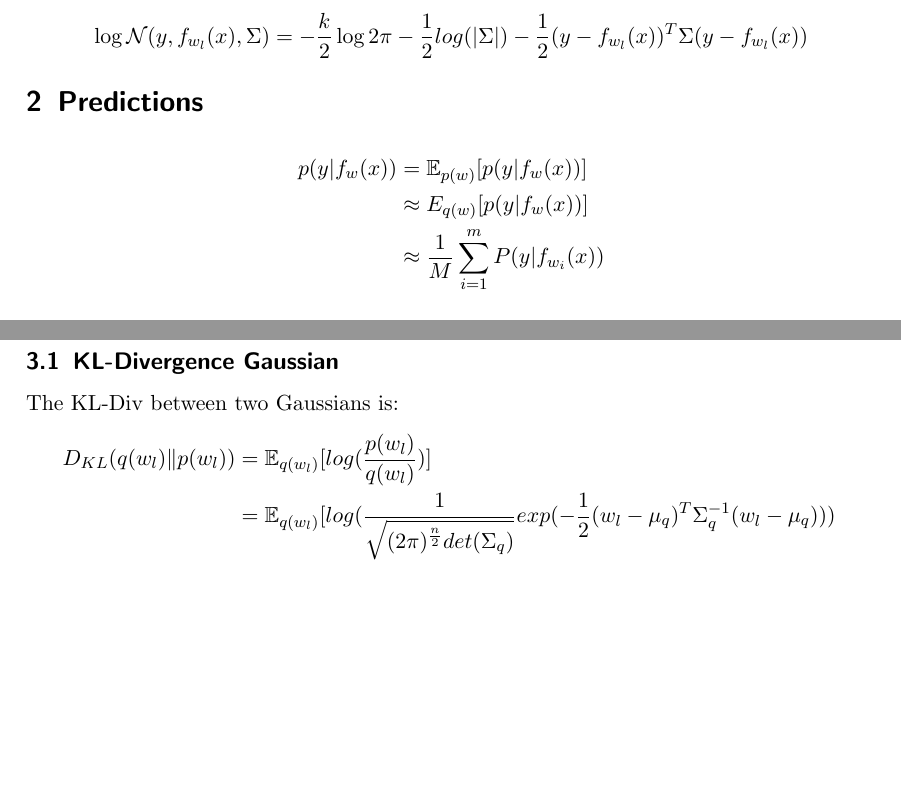
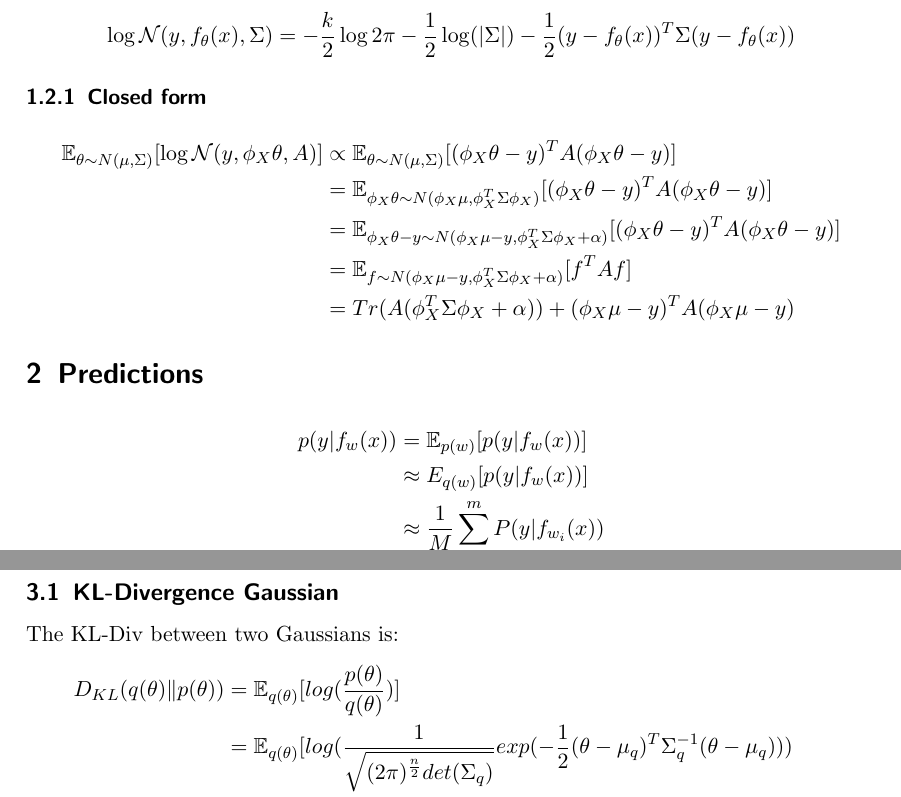
Before and after one commit to philippvb/ResearchProjectLLVI, a LaTeX problem sheet (BasicExample/math/ELBO.tex): two parts of pages 1 and 2 of 4 before the commit and two parts of pages 1 and 3 of 4 after it, joined at a grey line, cut so that both start at the same text, the shorter picture padded with empty space. Compiled offline with pdfLaTeX.

Commit message:
updated closed form loglikelihood for regression

```diff
--- a/BasicExample/math/ELBO.tex
+++ b/BasicExample/math/ELBO.tex
@@ -76,9 +76,20 @@
       \end{align*}
       For the multivariate case:
       \begin{align*}
-        \log{\mathcal{N}(y,f_{w_l}(x), \Sigma)}
-        &= -\frac{k}{2}\log{2\pi} - \frac{1}{2} log(\vert \Sigma \vert) - \frac{1}{2}(y - f_{w_l}(x))^T \Sigma (y - f_{w_l}(x))
+        \log{\mathcal{N}(y,f_{\theta}(x), \Sigma)}
+        &= -\frac{k}{2}\log{2\pi} - \frac{1}{2} \log(\vert \Sigma \vert) - \frac{1}{2}(y - f_{\theta}(x))^T \Sigma (y - f_{\theta}(x))
       \end{align*}
+
+      \subsubsection{Closed form}
+        \begin{align*}
+          \mathbb{E}_{\theta \sim N(\mu, \Sigma)} [\log{\mathcal{N}(y, \phi_{X}\theta, A)}]
+          &\propto \mathbb{E}_{\theta \sim N(\mu, \Sigma)} [(\phi_{X}\theta - y)^T A (\phi_{X}\theta - y)]\\
+          &= \mathbb{E}_{\phi_X \theta \sim N(\phi_X \mu, \phi_X^T \Sigma \phi_X)} [(\phi_{X}\theta - y)^T A (\phi_{X}\theta - y)]\\
+          &= \mathbb{E}_{\phi_X \theta -y \sim N(\phi_X \mu - y, \phi_X^T \Sigma \phi_X + \alpha)} [(\phi_{X}\theta - y)^T A (\phi_{X}\theta - y)]\\
+          &= \mathbb{E}_{f\sim N(\phi_X \mu - y, \phi_X^T \Sigma \phi_X + \alpha)} [f^T A f]\\
+          &= Tr(A (\phi_X^T \Sigma \phi_X + \alpha)) + (\phi_X \mu - y)^T A (\phi_X \mu - y)
+        \end{align*}
+
 
   \section{Predictions}
   \begin{align*}
@@ -114,15 +125,15 @@
   \subsection{KL-Divergence Gaussian}
     The KL-Div between two Gaussians is:
     \begin{align*}
-      D_{KL}(q(w_l) \Vert p(w_l))
-      %&= \int_{- \infty}^\infty q(w_l) log(\frac{p(w_l)}{q(w_l)}) dw_l\\
-      &= \mathbb{E}_{q(w_l)} [log(\frac{p(w_l)}{q(w_l)})] \\
-      &= \mathbb{E}_{q(w_l)} [log(\frac{1}{\sqrt{(2 \pi)^{\frac{n}{2}} det(\Sigma_q)}} exp(-\frac{1}{2} (w_l - \mu_q)^T \Sigma^{-1}_q (w_l - \mu_q)))\\
-      &- log(\frac{1}{\sqrt{(2 \pi)^{\frac{n}{2}} det(\Sigma_p)}} exp(-\frac{1}{2} (w_l - \mu_p)^T \Sigma^{-1}_p (w_l - \mu_p)))] \\
-      &= \mathbb{E}_{q(w_l)} [log(\frac{1}{\sqrt{(2 \pi)^{\frac{n}{2}} det(\Sigma_q)}}) -\frac{1}{2} (w_l - \mu_q)^T \Sigma^{-1}_q (w_l - \mu_q)\\
-      &- log(\frac{1}{\sqrt{(2 \pi)^{\frac{n}{2}} det(\Sigma_p)}}) + \frac{1}{2} (w_l - \mu_p)^T \Sigma^{-1}_p (w_l - \mu_p)] \\
-      &= \mathbb{E}_{q(w_l)} [\frac{1}{2}log(\frac{det(\Sigma_p)}{det(\Sigma_q)}) -\frac{1}{2} (w_l - \mu_q)^T \Sigma^{-1}_q (w_l - \mu_q)\\
-      & + \frac{1}{2} (w_l - \mu_p)^T \Sigma^{-1}_p (w_l - \mu_p)] \\
+      D_{KL}(q(\theta) \Vert p(\theta))
+      %&= \int_{- \infty}^\infty q(\theta) log(\frac{p(\theta)}{q(\theta)}) d\theta\\
+      &= \mathbb{E}_{q(\theta)} [log(\frac{p(\theta)}{q(\theta)})] \\
+      &= \mathbb{E}_{q(\theta)} [log(\frac{1}{\sqrt{(2 \pi)^{\frac{n}{2}} det(\Sigma_q)}} exp(-\frac{1}{2} (\theta - \mu_q)^T \Sigma^{-1}_q (\theta - \mu_q)))\\
+      &- log(\frac{1}{\sqrt{(2 \pi)^{\frac{n}{2}} det(\Sigma_p)}} exp(-\frac{1}{2} (\theta - \mu_p)^T \Sigma^{-1}_p (\theta - \mu_p)))] \\
+      &= \mathbb{E}_{q(\theta)} [log(\frac{1}{\sqrt{(2 \pi)^{\frac{n}{2}} det(\Sigma_q)}}) -\frac{1}{2} (\theta - \mu_q)^T \Sigma^{-1}_q (\theta - \mu_q)\\
+      &- log(\frac{1}{\sqrt{(2 \pi)^{\frac{n}{2}} det(\Sigma_p)}}) + \frac{1}{2} (\theta - \mu_p)^T \Sigma^{-1}_p (\theta - \mu_p)] \\
+      &= \mathbb{E}_{q(\theta)} [\frac{1}{2}log(\frac{det(\Sigma_p)}{det(\Sigma_q)}) -\frac{1}{2} (\theta - \mu_q)^T \Sigma^{-1}_q (\theta - \mu_q)\\
+      & + \frac{1}{2} (\theta - \mu_p)^T \Sigma^{-1}_p (\theta - \mu_p)] \\
       % see for example:
       % http://stanford.edu/~jduchi/projects/general_notes.pdf
       % https://stats.stackexchange.com/questions/60680/kl-divergence-between-two-multivariate-gaussians
```
Also changed, not shown: BasicExample/math/ELBO.tex (22 more changed lines).
